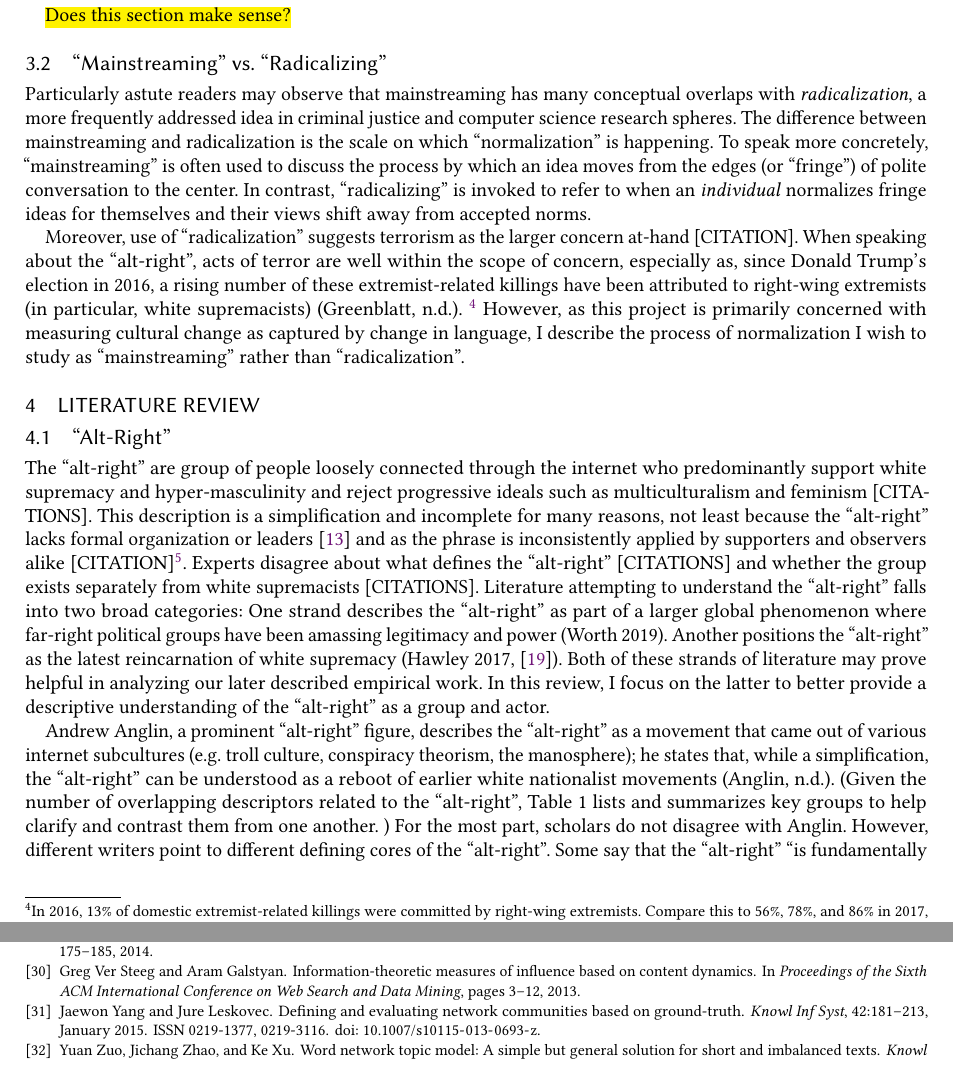
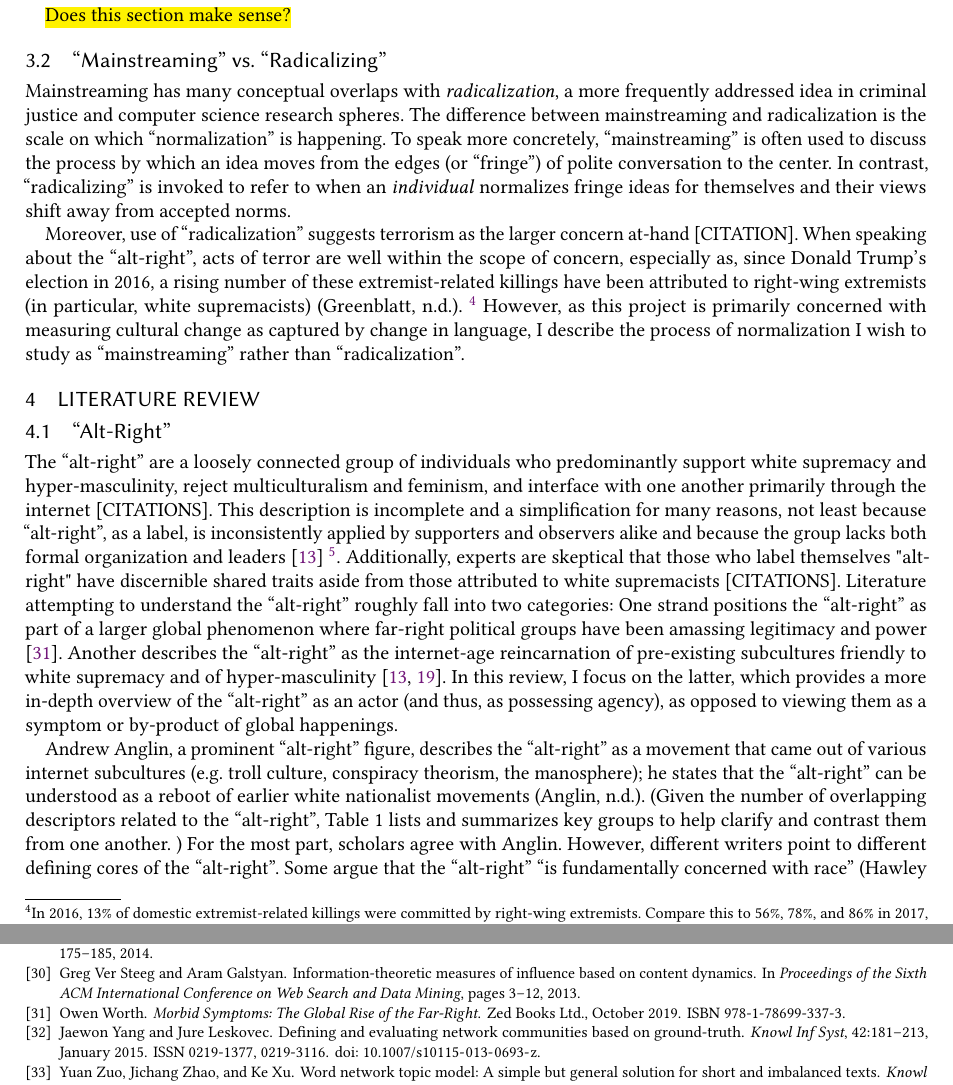
Before and after one commit to haydlite/Precandidacy-Proposal, a LaTeX paper (main.tex): two parts of pages 3 and 11 of 11, joined at a grey line, cut so that both start at the same text. Compiled offline with pdfLaTeX.

Commit message:
Addressing why I choose one strand of literature to focus on versus another

```diff
--- a/main.tex
+++ b/main.tex
@@ -240,7 +240,7 @@ descriptor. I style “alt-lite” in a similar manner.
 
 \subsection{“Mainstreaming” vs. “Radicalizing”}
 
-Particularly astute readers may observe that mainstreaming has many
+Mainstreaming has many
 conceptual overlaps with \textit{radicalization}, a more frequently addressed
 idea in criminal justice and computer science research spheres. The
 difference between mainstreaming and radicalization is the scale on
@@ -268,38 +268,27 @@ than “radicalization”.
 
 \subsection{``Alt-Right''}
 
-The “alt-right” are group of people loosely connected through the
-internet who predominantly support white supremacy and hyper-masculinity
-and reject progressive ideals such as multiculturalism and feminism
-[CITATIONS]. This description is a simplification and incomplete for
-many reasons, not least because the “alt-right” lacks formal
-organization or leaders \cite{hawleyMakingSenseAltright2017} and as the phrase is
-inconsistently applied by supporters and observers alike
-[CITATION]\footnote{Interestingly, self-identified “alt-right” Twitter accounts
+The ``alt-right” are a loosely connected group of individuals who predominantly support white supremacy and hyper-masculinity, reject multiculturalism and feminism, and interface with one another primarily through the internet
+[CITATIONS]. This description is incomplete and a simplification for
+many reasons, not least because ``alt-right'', as a label, is inconsistently applied by supporters and observers alike and because the group lacks both formal organization and leaders \cite{hawleyMakingSenseAltright2017} \footnote{Interestingly, self-identified “alt-right” Twitter accounts
 were more likely to describe themselves by the ideas they were against
 (e.g. “anti-EU”, “anti-Islam”, “anti-globalist”, and “anti-feminist”)
-rather than for.}. Experts disagree about what defines the “alt-right”
-[CITATIONS] and whether the group exists separately from white supremacists
-[CITATIONS]. Literature attempting to understand the “alt-right” falls
-into two broad categories: One strand describes the “alt-right” as part
+rather than for.}. Additionally, experts are skeptical that those who label themselves "alt-right" have discernible shared traits aside from those attributed to white supremacists
+[CITATIONS]. Literature attempting to understand the ``alt-right” roughly fall into two categories: One strand positions the ``alt-right'' as part
 of a larger global phenomenon where far-right political groups have been
-amassing legitimacy and power (Worth 2019). Another positions the
-“alt-right” as the latest reincarnation of white supremacy (Hawley 2017,
-\cite{mainRiseAltRight2018}). Both of these strands of literature may prove
-helpful in analyzing our later described empirical work. In this review,
-I focus on the latter to better provide a descriptive understanding of
-the “alt-right” as a group and actor.
+amassing legitimacy and power \cite{worthMorbidSymptomsGlobal2019}. Another describes the
+``alt-right” as the internet-age reincarnation of pre-existing subcultures friendly to white supremacy and of hyper-masculinity
+\cite{hawleyMakingSenseAltright2017, mainRiseAltRight2018}. In this review,
+I focus on the latter, which provides a more in-depth overview of the ``alt-right'' as an actor (and thus, as possessing agency), as opposed to viewing them as a symptom or by-product of global happenings.
 
-Andrew Anglin, a prominent “alt-right” figure, describes the “alt-right”
+Andrew Anglin, a prominent ``alt-right” figure, describes the ``alt-right”
 as a movement that came out of various internet subcultures (e.g. troll
-culture, conspiracy theorism, the manosphere); he states that, while a
-simplification, the “alt-right” can be understood as a reboot of earlier
+culture, conspiracy theorism, the manosphere); he states that the “alt-right” can be understood as a reboot of earlier
 white nationalist movements (Anglin, n.d.). (Given the number of
 overlapping descriptors related to the “alt-right”, Table 1 lists and
 summarizes key groups to help clarify and contrast them from one
-another. ) For the most part, scholars do not disagree with Anglin.
-However, different writers point to different defining cores of the
-“alt-right”. Some say that the “alt-right” “is fundamentally concerned
+another. ) For the most part, scholars agree with Anglin. However, different writers point to different defining cores of the
+``alt-right''. Some argue that the “alt-right” “is fundamentally concerned
 with race” (Hawley 2017). Others emphasize that the “alt-right” is white
 male \footnote{Important to note that despite the misogyny present in
 “alt-right” rhetoric and talking points, the movement is not without its
```
